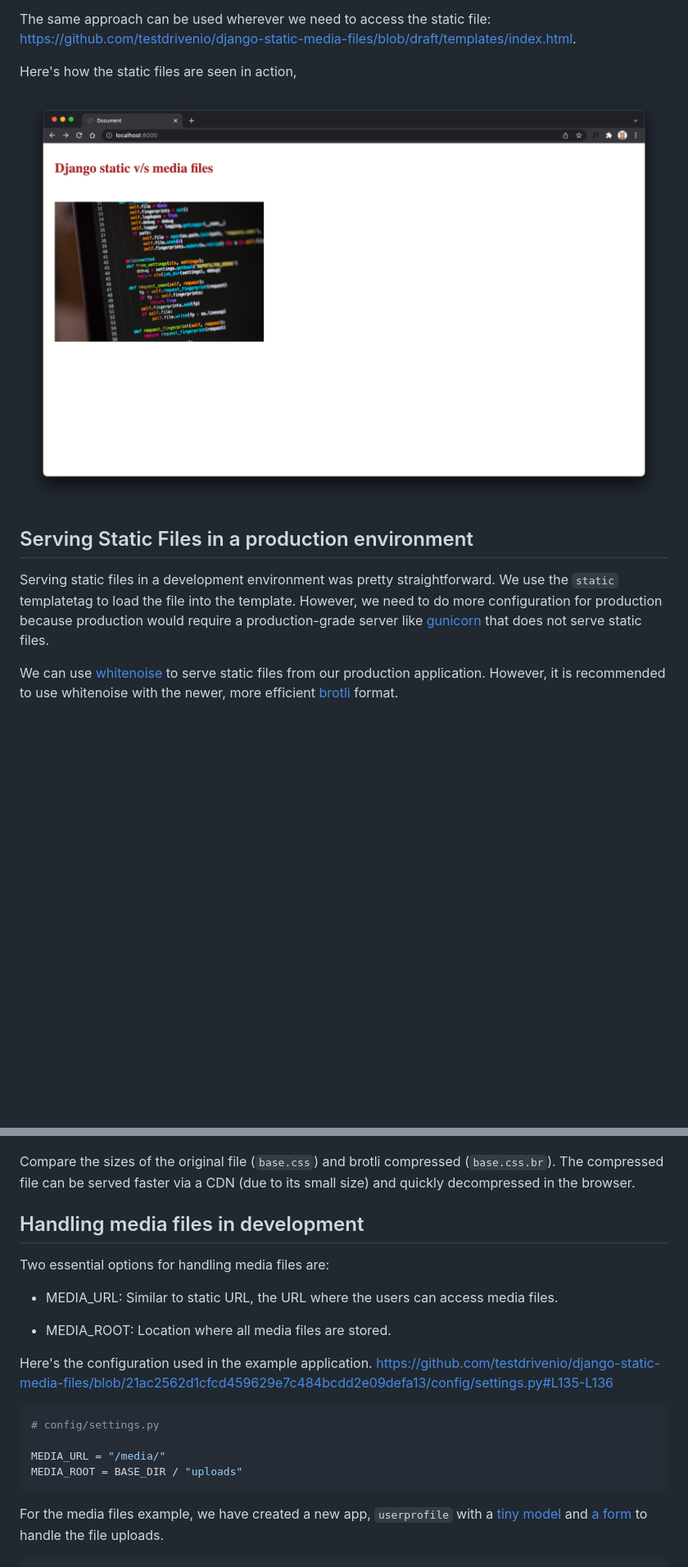
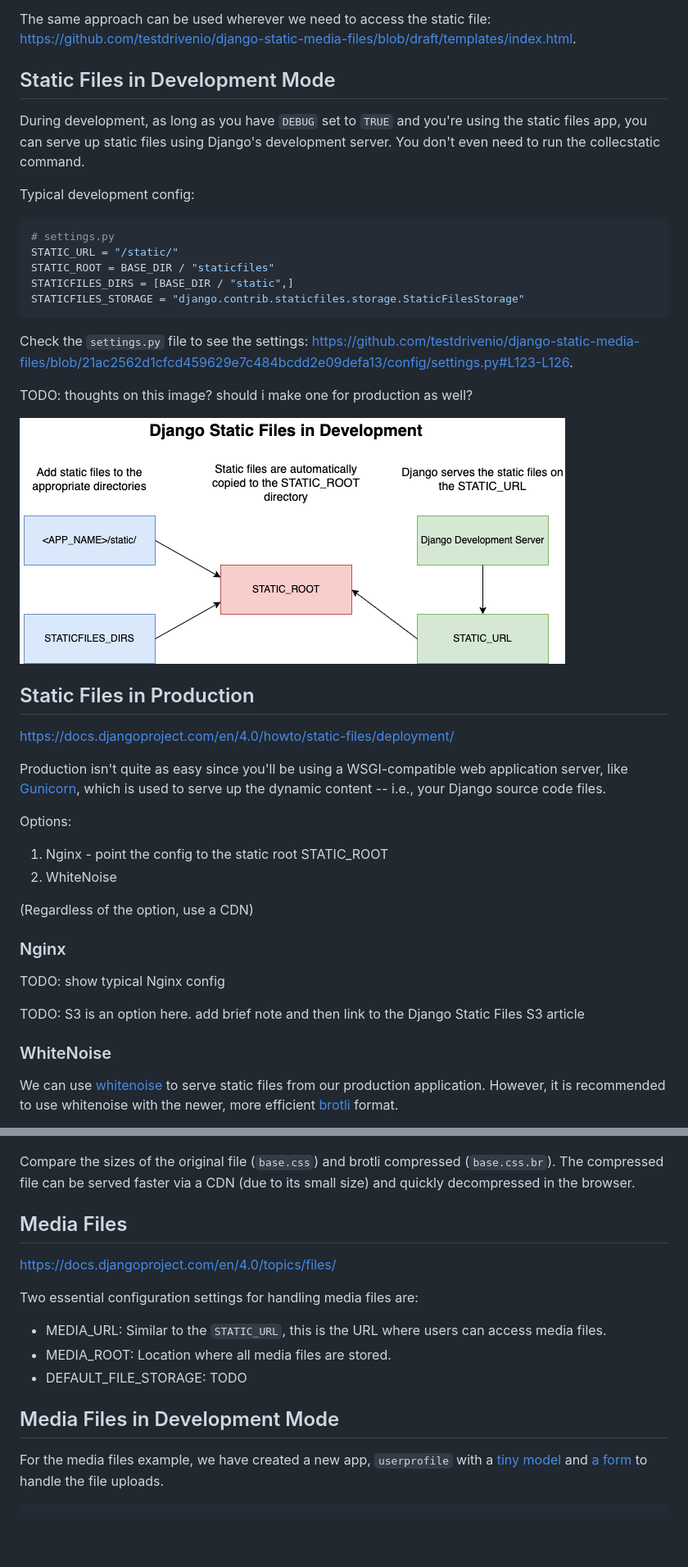
Before and after one commit to testdrivenio/django-static-media-files, a Markdown page: draft.md, 2 parts joined by grey strips. Shown: that part at 82% size. GitHub-like rendering; pictures changed too: django_static_files.png (added); blank space fills up the shorter version.

````diff
--- a/draft.md
+++ b/draft.md
@@ -77,13 +125,46 @@ Notice that we have added a line: `{% load static %}` and used a similar tag to
 
 The same approach can be used wherever we need to access the static file: https://github.com/testdrivenio/django-static-media-files/blob/draft/templates/index.html.
 
-Here's how the static files are seen in action,
+## Static Files in Development Mode
 
-![static files on dev](assets/sample.png)
+During development, as long as you have `DEBUG` set to `TRUE` and you're using the static files app, you can serve up static files using Django's development server. You don't even need to run the collecstatic command.
 
-## Serving Static Files in a production environment
+Typical development config:
 
-Serving static files in a development environment was pretty straightforward. We use the `static` templatetag to load the file into the template. However, we need to do more configuration for production because production would require a production-grade server like [gunicorn](https://gunicorn.org/) that does not serve static files.
+```python
+# settings.py
+STATIC_URL = "/static/"
+STATIC_ROOT = BASE_DIR / "staticfiles"
+STATICFILES_DIRS = [BASE_DIR / "static",]
+STATICFILES_STORAGE = "django.contrib.staticfiles.storage.StaticFilesStorage"
+```
+
+Check the `settings.py` file to see the settings: https://github.com/testdrivenio/django-static-media-files/blob/21ac2562d1cfcd459629e7c484bcdd2e09defa13/config/settings.py#L123-L126.
+
+TODO: thoughts on this image? should i make one for production as well?
+
+![](./django_static_files.png)
+
+## Static Files in Production
+
+https://docs.djangoproject.com/en/4.0/howto/static-files/deployment/
+
+Production isn't quite as easy since you'll be using a WSGI-compatible web application server, like [Gunicorn](https://gunicorn.org/), which is used to serve up the dynamic content -- i.e., your Django source code files.
+
+Options:
+
+1. Nginx - point the config to the static root STATIC_ROOT
+1. WhiteNoise
+
+(Regardless of the option, use a CDN)
+
+### Nginx
+
+TODO: show typical Nginx config
+
+TODO: S3 is an option here. add brief note and then link to the Django Static Files S3 article
+
+### WhiteNoise
 
 We can use [whitenoise](http://whitenoise.evans.io/en/stable/) to serve static files from our production application. However, it is recommended to use whitenoise with the newer, more efficient [brotli](https://en.wikipedia.org/wiki/Brotli) format.
 
@@ -109,22 +190,17 @@ total 11912
 
 Compare the sizes of the original file (`base.css`) and brotli compressed (`base.css.br`). The compressed file can be served faster via a CDN (due to its small size) and quickly decompressed in the browser.
 
-## Handling media files in development
+## Media Files
 
-Two essential options for handling media files are:
+https://docs.djangoproject.com/en/4.0/topics/files/
 
-- MEDIA_URL: Similar to static URL, the URL where the users can access media files.
+Two essential configuration settings for handling media files are:
 
+- MEDIA_URL: Similar to the `STATIC_URL`, this is the URL where users can access media files.
 - MEDIA_ROOT: Location where all media files are stored.
+- DEFAULT_FILE_STORAGE: TODO
 
-Here's the configuration used in the example application. https://github.com/testdrivenio/django-static-media-files/blob/21ac2562d1cfcd459629e7c484bcdd2e09defa13/config/settings.py#L135-L136
-
-```python
-# config/settings.py
-
-MEDIA_URL = "/media/"
-MEDIA_ROOT = BASE_DIR / "uploads"
-```
+## Media Files in Development Mode
 
 For the media files example, we have created a new app, `userprofile` with a [tiny model](https://github.com/testdrivenio/django-static-media-files/blob/draft/userprofile/models.py) and [a form](https://github.com/testdrivenio/django-static-media-files/blob/draft/userprofile/forms.py) to handle the file uploads.
 
````
Also changed, not shown: other parts of draft.md (+90 -29 lines).
